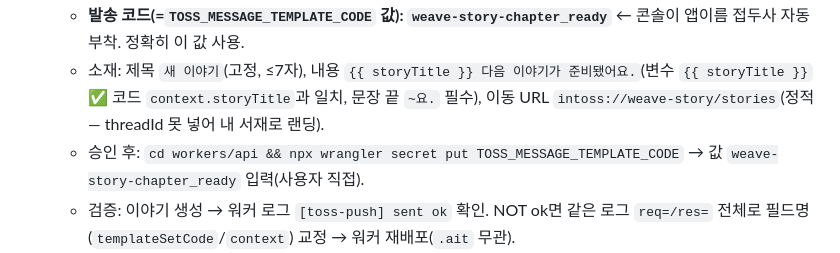
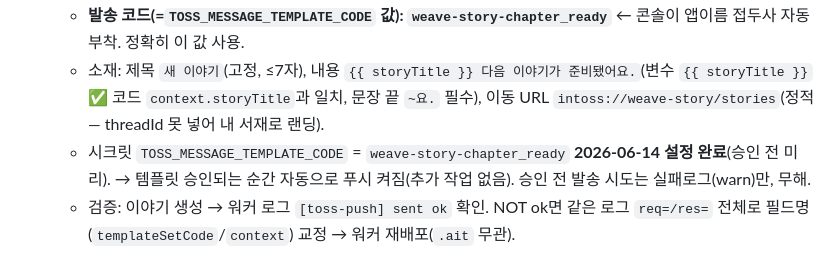
Before and after one commit to leejaa/weave-story, a Markdown page: web/AFTER_CERT.md, the part around the change. Rendered like a GitHub page.

Commit message:
docs(toss-push): TOSS_MESSAGE_TEMPLATE_CODE 시크릿 사전 설정 완료 반영
Co-Authored-By: Claude Opus 4.8 (1M context) <noreply@anthropic.com>

```diff
--- a/web/AFTER_CERT.md
+++ b/web/AFTER_CERT.md
@@ -22,7 +22,7 @@
 - **(콘솔) 메시지 템플릿 — 2026-06-14 등록·검토요청 완료(검토중, 영업일 3일내 이메일)**. 캠페인 "기능성_새 챕터 준비 완료", 그룹 ID 7757.
   - **발송 코드(=`TOSS_MESSAGE_TEMPLATE_CODE` 값): `weave-story-chapter_ready`** ← 콘솔이 앱이름 접두사 자동 부착. 정확히 이 값 사용.
   - 소재: 제목 `새 이야기`(고정, ≤7자), 내용 `{{ storyTitle }} 다음 이야기가 준비됐어요.`(변수 `{{ storyTitle }}` ✅ 코드 `context.storyTitle`과 일치, 문장 끝 `~요.` 필수), 이동 URL `intoss://weave-story/stories`(정적 — threadId 못 넣어 내 서재로 랜딩).
-  - 승인 후: `cd workers/api && npx wrangler secret put TOSS_MESSAGE_TEMPLATE_CODE` → 값 `weave-story-chapter_ready` 입력(사용자 직접).
+  - 시크릿 `TOSS_MESSAGE_TEMPLATE_CODE` = `weave-story-chapter_ready` **2026-06-14 설정 완료**(승인 전 미리). → 템플릿 승인되는 순간 자동으로 푸시 켜짐(추가 작업 없음). 승인 전 발송 시도는 실패로그(warn)만, 무해.
   - 검증: 이야기 생성 → 워커 로그 `[toss-push] sent ok` 확인. NOT ok면 같은 로그 `req=/res=` 전체로 필드명(`templateSetCode`/`context`) 교정 → 워커 재배포(`.ait` 무관).
   - ⚠️ 미확인: **API 발송 가이드의 정확한 요청 필드명**(우리 가정: `templateSetCode`+`context`). 첫 발송 로그로 확정.
   - ⚠️ 딥링크 랜딩: 웹 클라 `BrowserRouter`만 사용. Toss가 `intoss://weave-story/stories`를 `/stories` 경로로 열면 그대로 라우팅. 아니면 진입경로 파싱 추가(→ 새 `.ait`). E2E 확인.
```
